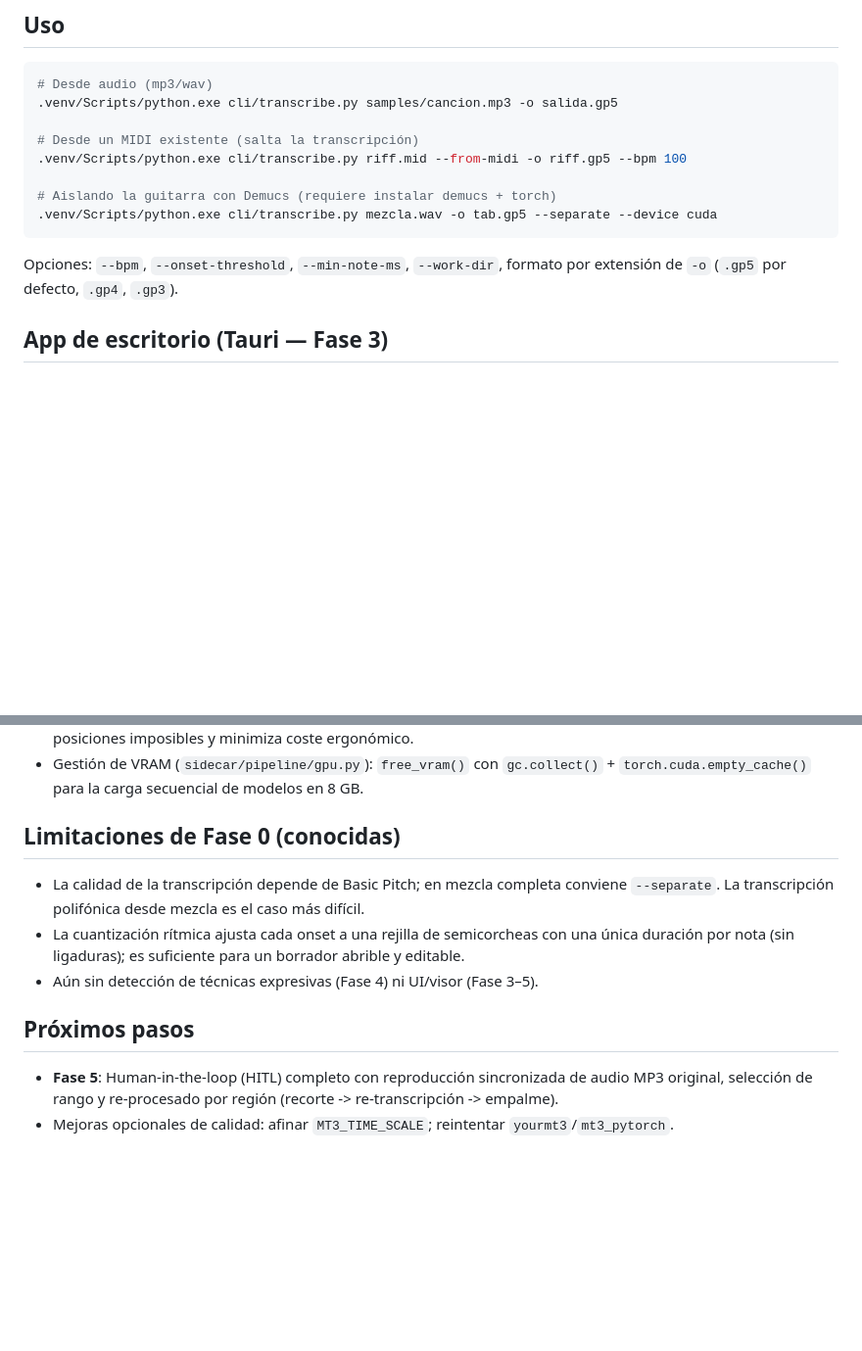
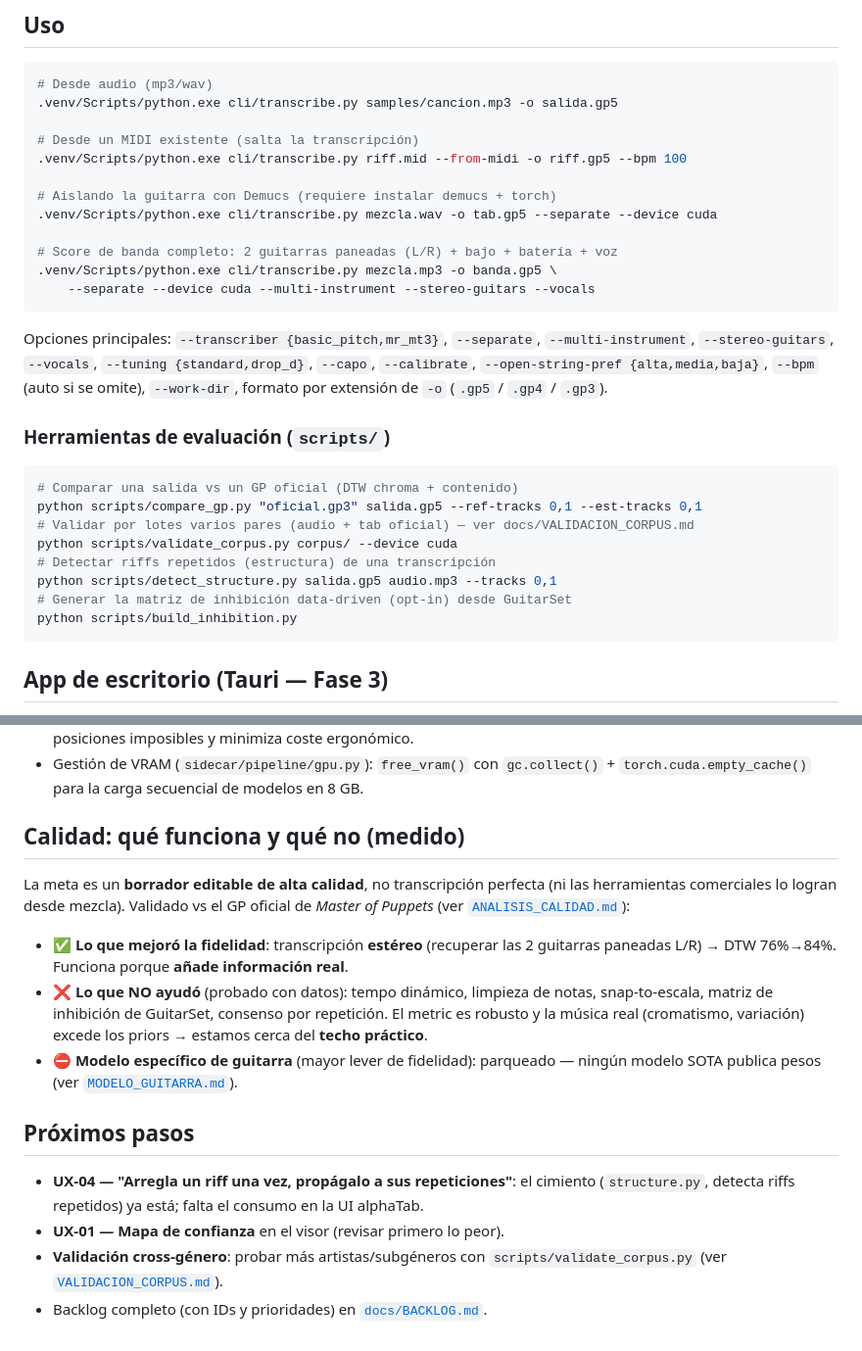
Before and after one commit to josecitho95-hue/guitarrp, a Markdown page: README.md, 2 parts joined by grey strips. Shown at 98% size. Rendered like a GitHub page; blank space fills up the shorter version.

````diff
--- a/README.md
+++ b/README.md
@@ -39,10 +52,28 @@ python -m venv .venv
 
 # Aislando la guitarra con Demucs (requiere instalar demucs + torch)
 .venv/Scripts/python.exe cli/transcribe.py mezcla.wav -o tab.gp5 --separate --device cuda
+
+# Score de banda completo: 2 guitarras paneadas (L/R) + bajo + batería + voz
+.venv/Scripts/python.exe cli/transcribe.py mezcla.mp3 -o banda.gp5 \
+    --separate --device cuda --multi-instrument --stereo-guitars --vocals
 ```
 
-Opciones: `--bpm`, `--onset-threshold`, `--min-note-ms`, `--work-dir`, formato por
-extensión de `-o` (`.gp5` por defecto, `.gp4`, `.gp3`).
+Opciones principales: `--transcriber {basic_pitch,mr_mt3}`, `--separate`, `--multi-instrument`,
+`--stereo-guitars`, `--vocals`, `--tuning {standard,drop_d}`, `--capo`, `--calibrate`,
+`--open-string-pref {alta,media,baja}`, `--bpm` (auto si se omite), `--work-dir`, formato por
+extensión de `-o` (`.gp5` / `.gp4` / `.gp3`).
+
+### Herramientas de evaluación (`scripts/`)
+```bash
+# Comparar una salida vs un GP oficial (DTW chroma + contenido)
+python scripts/compare_gp.py "oficial.gp3" salida.gp5 --ref-tracks 0,1 --est-tracks 0,1
+# Validar por lotes varios pares (audio + tab oficial) — ver docs/VALIDACION_CORPUS.md
+python scripts/validate_corpus.py corpus/ --device cuda
+# Detectar riffs repetidos (estructura) de una transcripción
+python scripts/detect_structure.py salida.gp5 audio.mp3 --tracks 0,1
+# Generar la matriz de inhibición data-driven (opt-in) desde GuitarSet
+python scripts/build_inhibition.py
+```
 
 ## App de escritorio (Tauri — Fase 3)
 
@@ -140,15 +186,25 @@ Resultados sobre **GuitarSet** (audio mic), F1 de onset a 50 ms:
 - Gestión de VRAM (`sidecar/pipeline/gpu.py`): `free_vram()` con `gc.collect()` +
   `torch.cuda.empty_cache()` para la carga secuencial de modelos en 8 GB.
 
-## Limitaciones de Fase 0 (conocidas)
+## Calidad: qué funciona y qué no (medido)
 
-- La calidad de la transcripción depende de Basic Pitch; en mezcla completa conviene
-  `--separate`. La transcripción polifónica desde mezcla es el caso más difícil.
-- La cuantización rítmica ajusta cada onset a una rejilla de semicorcheas con una única
-  duración por nota (sin ligaduras); es suficiente para un borrador abrible y editable.
-- Aún sin detección de técnicas expresivas (Fase 4) ni UI/visor (Fase 3–5).
+La meta es un **borrador editable de alta calidad**, no transcripción perfecta (ni las
+herramientas comerciales lo logran desde mezcla). Validado vs el GP oficial de *Master of
+Puppets* (ver [`ANALISIS_CALIDAD.md`](docs/ANALISIS_CALIDAD.md)):
+
+- ✅ **Lo que mejoró la fidelidad**: transcripción **estéreo** (recuperar las 2 guitarras
+  paneadas L/R) → DTW 76%→84%. Funciona porque **añade información real**.
+- ❌ **Lo que NO ayudó** (probado con datos): tempo dinámico, limpieza de notas, snap-to-escala,
+  matriz de inhibición de GuitarSet, consenso por repetición. El metric es robusto y la música
+  real (cromatismo, variación) excede los priors → estamos cerca del **techo práctico**.
+- ⛔ **Modelo específico de guitarra** (mayor lever de fidelidad): parqueado — ningún modelo SOTA
+  publica pesos (ver [`MODELO_GUITARRA.md`](docs/MODELO_GUITARRA.md)).
 
 ## Próximos pasos
 
-- **Fase 5**: Human-in-the-loop (HITL) completo con reproducción sincronizada de audio MP3 original, selección de rango y re-procesado por región (recorte -> re-transcripción -> empalme).
-- Mejoras opcionales de calidad: afinar `MT3_TIME_SCALE`; reintentar `yourmt3`/`mt3_pytorch`.
+- **UX-04 — "Arregla un riff una vez, propágalo a sus repeticiones"**: el cimiento
+  (`structure.py`, detecta riffs repetidos) ya está; falta el consumo en la UI alphaTab.
+- **UX-01 — Mapa de confianza** en el visor (revisar primero lo peor).
+- **Validación cross-género**: probar más artistas/subgéneros con `scripts/validate_corpus.py`
+  (ver [`VALIDACION_CORPUS.md`](docs/VALIDACION_CORPUS.md)).
+- Backlog completo (con IDs y prioridades) en [`docs/BACKLOG.md`](docs/BACKLOG.md).
````
Also changed, not shown: other parts of README.md (+47 -19 lines), docs/BACKLOG.md (+7 -0 lines).
